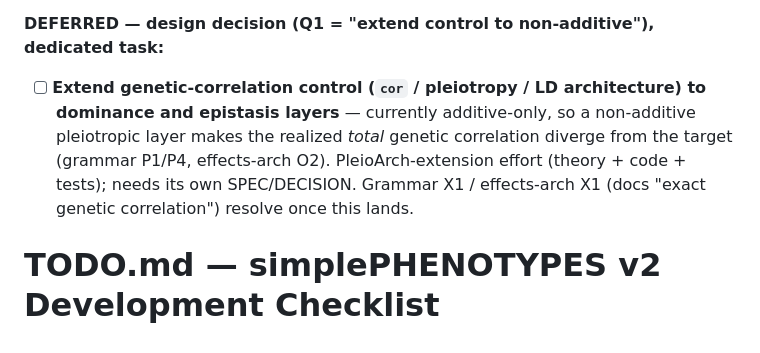
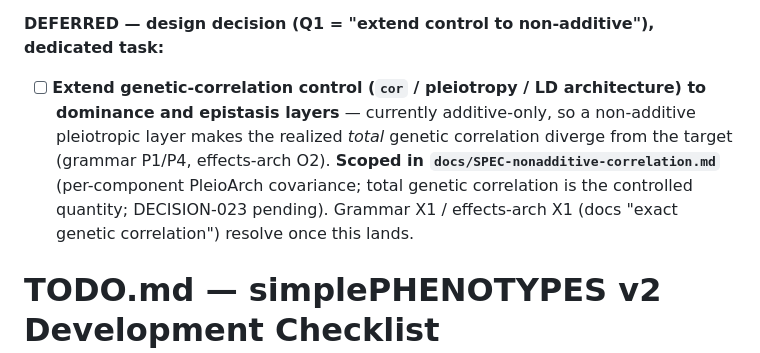
Before and after one commit to samuelbfernandes/simplePHENOTYPES, a Markdown page: TODO.md, the part around the change. Drawn GitHub-style.

```diff
--- a/TODO.md
+++ b/TODO.md
@@ -22,7 +22,7 @@ contexts pass after the fixes below (`devtools::test()` green).
 grammar C3, effects-arch C3, crossing C3, io-formats O5.
 
 **DEFERRED — design decision (Q1 = "extend control to non-additive"), dedicated task:**
-- [ ] **Extend genetic-correlation control (`cor` / pleiotropy / LD architecture) to dominance and epistasis layers** — currently additive-only, so a non-additive pleiotropic layer makes the realized *total* genetic correlation diverge from the target (grammar P1/P4, effects-arch O2). PleioArch-extension effort (theory + code + tests); needs its own SPEC/DECISION. Grammar X1 / effects-arch X1 (docs "exact genetic correlation") resolve once this lands.
+- [ ] **Extend genetic-correlation control (`cor` / pleiotropy / LD architecture) to dominance and epistasis layers** — currently additive-only, so a non-additive pleiotropic layer makes the realized *total* genetic correlation diverge from the target (grammar P1/P4, effects-arch O2). **Scoped in `docs/SPEC-nonadditive-correlation.md`** (per-component PleioArch covariance; total genetic correlation is the controlled quantity; DECISION-023 pending). Grammar X1 / effects-arch X1 (docs "exact genetic correlation") resolve once this lands.
 <!-- AUDIT:END -->
 
 
```
Also changed, not shown: docs/SPEC-nonadditive-correlation.md (added, +176 -0 lines).
